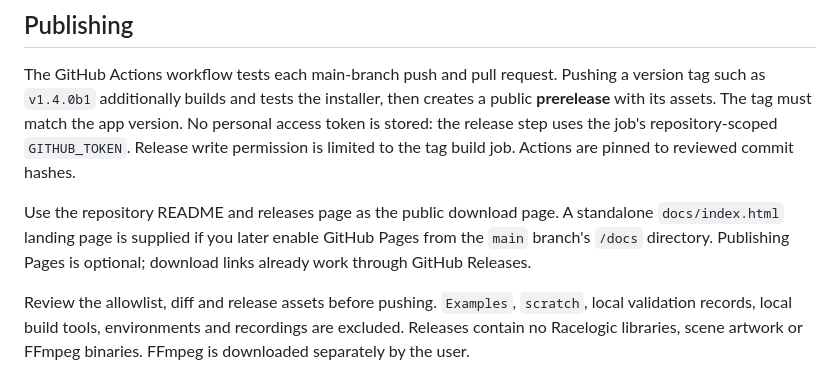
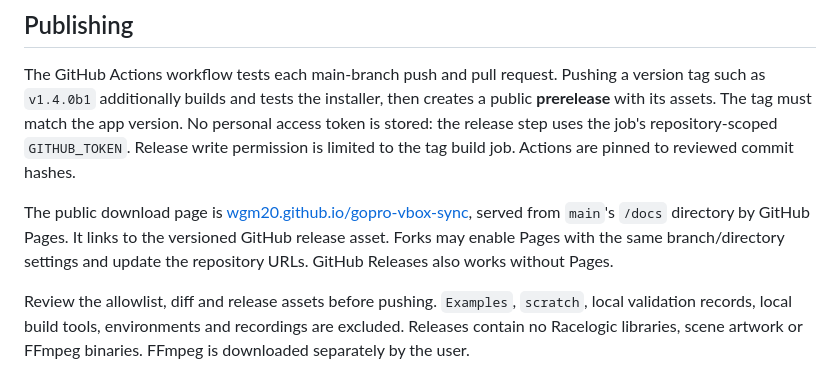
Before and after one commit to wgm20/gopro-vbox-sync, a Markdown page: BUILDING.md, the part around the change. GitHub-like rendering.

```diff
--- a/BUILDING.md
+++ b/BUILDING.md
@@ -36,7 +36,7 @@ Source and binaries use the same version in `goprovbox/__init__.py` and `pyproje
 
 The GitHub Actions workflow tests each main-branch push and pull request. Pushing a version tag such as `v1.4.0b1` additionally builds and tests the installer, then creates a public **prerelease** with its assets. The tag must match the app version. No personal access token is stored: the release step uses the job's repository-scoped `GITHUB_TOKEN`. Release write permission is limited to the tag build job. Actions are pinned to reviewed commit hashes.
 
-Use the repository README and releases page as the public download page. A standalone `docs/index.html` landing page is supplied if you later enable GitHub Pages from the `main` branch's `/docs` directory. Publishing Pages is optional; download links already work through GitHub Releases.
+The public download page is [wgm20.github.io/gopro-vbox-sync](https://wgm20.github.io/gopro-vbox-sync/), served from `main`'s `/docs` directory by GitHub Pages. It links to the versioned GitHub release asset. Forks may enable Pages with the same branch/directory settings and update the repository URLs. GitHub Releases also works without Pages.
 
 Review the allowlist, diff and release assets before pushing. `Examples`, `scratch`, local validation records, local build tools, environments and recordings are excluded. Releases contain no Racelogic libraries, scene artwork or FFmpeg binaries. FFmpeg is downloaded separately by the user.
 
```
Also changed, not shown: README.md (+2 -2 lines).
